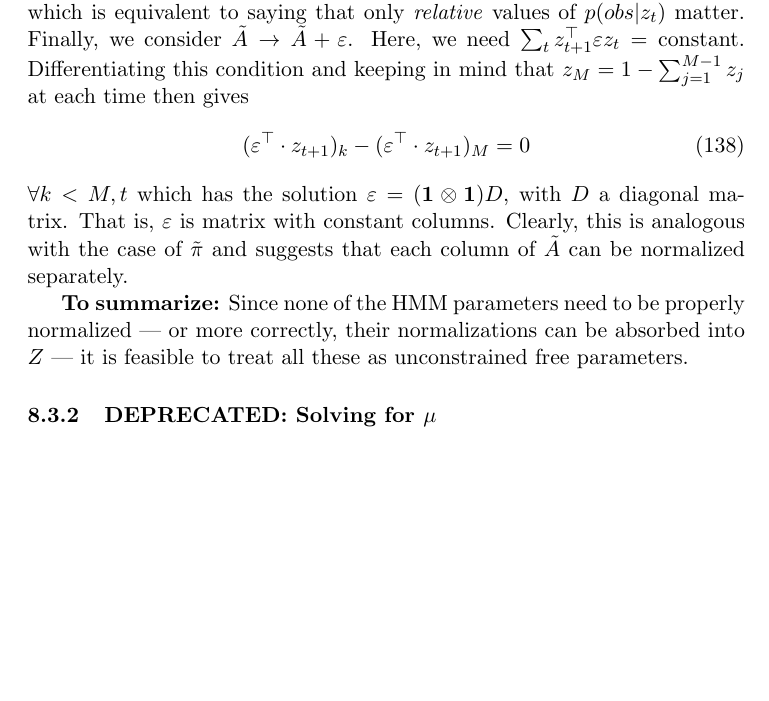
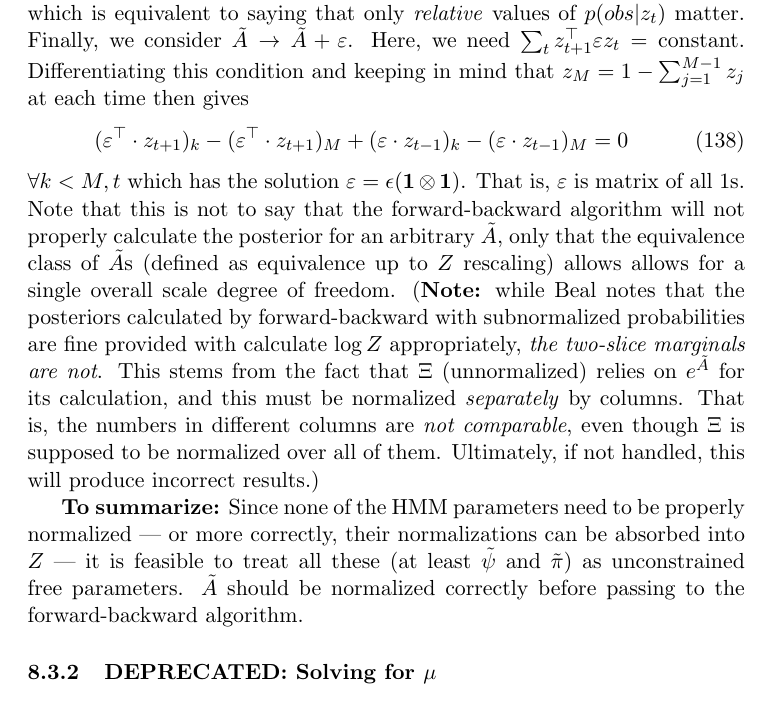
Before and after one commit to pearsonlab/spiketopics, a LaTeX document (docs/notes/lognormal_notes.tex): part of page 17 of 18, cut so that both start at the same text, the shorter picture padded with empty space. Compiled offline with pdfLaTeX.

Commit message:
more updates to notes

```diff
--- a/docs/notes/lognormal_notes.tex
+++ b/docs/notes/lognormal_notes.tex
@@ -560,11 +560,13 @@ Finally, we consider $\tilde{A} \rightarrow \tilde{A} + \varepsilon$. Here, we n
 \begin{equation}
     (\varepsilon^\top \cdot z_{t + 1})_k
     - (\varepsilon^\top \cdot z_{t + 1})_M
+    + (\varepsilon \cdot z_{t - 1})_k
+    - (\varepsilon \cdot z_{t - 1})_M
     = 0
 \end{equation}
-$\forall k < M, t$ which has the solution $\varepsilon = (\mathbf{1} \otimes \mathbf{1}) D$, with $D$ a diagonal matrix. That is, $\varepsilon$ is matrix with constant columns. Clearly, this is analogous with the case of $\tilde{\pi}$ and suggests that each column of $\tilde{A}$ can be normalized separately.
+$\forall k < M, t$ which has the solution $\varepsilon = \epsilon(\mathbf{1} \otimes \mathbf{1})$. That is, $\varepsilon$ is matrix of all 1s. Note that this is not to say that the forward-backward algorithm will not properly calculate the posterior for an arbitrary $\tilde{A}$, only that the equivalence class of $\tilde{A}$s (defined as equivalence up to $Z$ rescaling) allows allows for a single overall scale degree of freedom. ({\bf Note:} while Beal notes that the posteriors calculated by forward-backward with subnormalized probabilities are fine provided with calculate $\log Z$ appropriately, \emph{the two-slice marginals are not}. This stems from the fact that $\Xi$ (unnormalized) relies on $e^{\tilde{A}}$ for its calculation, and this must be normalized \emph{separately} by columns. That is, the numbers in different columns are \emph{not comparable}, even though $\Xi$ is supposed to be normalized over all of them. Ultimately, if not handled, this will produce incorrect results.)
 
-    {\bf To summarize:} Since none of the HMM parameters need to be properly normalized --- or more correctly, their normalizations can be absorbed into $Z$ --- it is feasible to treat all these as unconstrained free parameters.
+{\bf To summarize:} Since none of the HMM parameters need to be properly normalized --- or more correctly, their normalizations can be absorbed into $Z$ --- it is feasible to treat all these (at least $\tilde{\psi}$ and $\tilde{\pi}$) as unconstrained free parameters. $\tilde{A}$ should be normalized correctly before passing to the forward-backward algorithm.
 
 \subsubsection{DEPRECATED: Solving for $\mu$}
 The above transcendental equation for $\mu$ can be solved by using the Lambert W function, which satisfiex $z = W(z)e^{W(z)}$. That is, $y = W(z)$ is the solution to $ye^y = z$. Moreover, the equation
```
